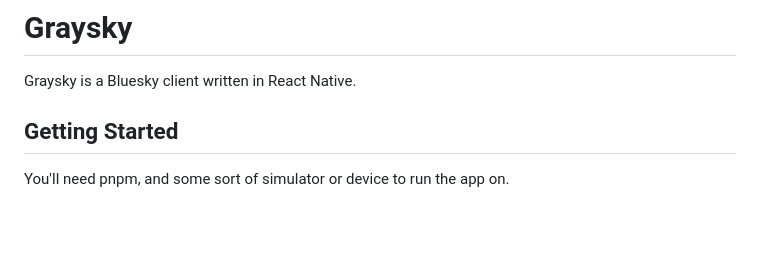
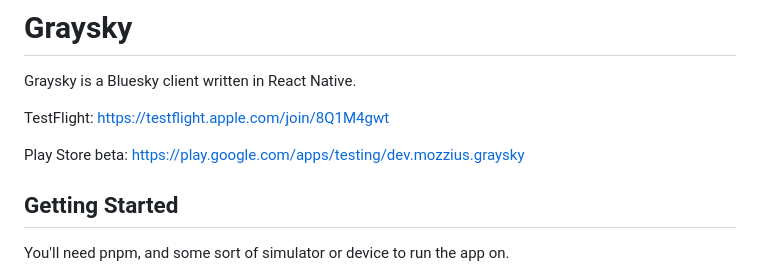
Before and after one commit to mozzius/graysky, a Markdown page: README.md, the part around the change. GitHub-like rendering; blank space fills up the shorter version.

```diff
--- a/README.md
+++ b/README.md
@@ -1,6 +1,10 @@
 # Graysky
 
 Graysky is a Bluesky client written in React Native.
+
+TestFlight: https://testflight.apple.com/join/8Q1M4gwt
+
+Play Store beta: https://play.google.com/apps/testing/dev.mozzius.graysky
 
 ## Getting Started
 
```
